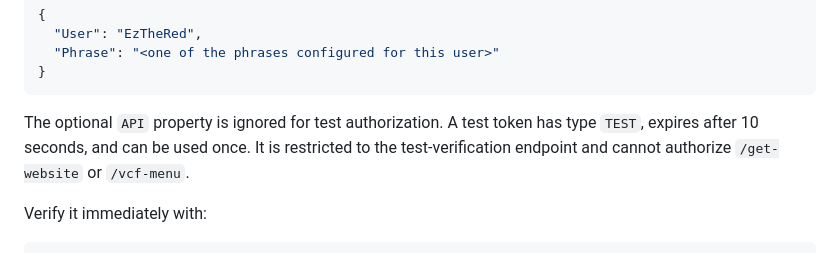
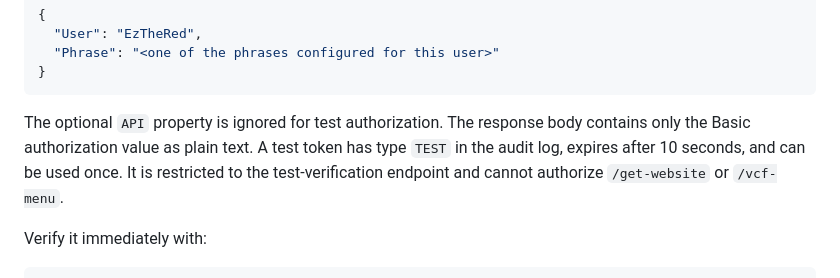
Before and after one commit to EzTheRed/shortcuts.plus, a Markdown page: get-website/README.md, the part around the change. Drawn GitHub-style.

Commit message:
Document plain-text auth token responses

````diff
--- a/get-website/README.md
+++ b/get-website/README.md
@@ -112,7 +112,7 @@ Send the exact case-sensitive JSON keys `User` and `Phrase`:
 }
 ```
 
-The optional `API` property is ignored for test authorization. A test token has type `TEST`, expires after 10 seconds, and can be used once. It is restricted to the test-verification endpoint and cannot authorize `/get-website` or `/vcf-menu`.
+The optional `API` property is ignored for test authorization. The response body contains only the Basic authorization value as plain text. A test token has type `TEST` in the audit log, expires after 10 seconds, and can be used once. It is restricted to the test-verification endpoint and cannot authorize `/get-website` or `/vcf-menu`.
 
 Verify it immediately with:
 
````
